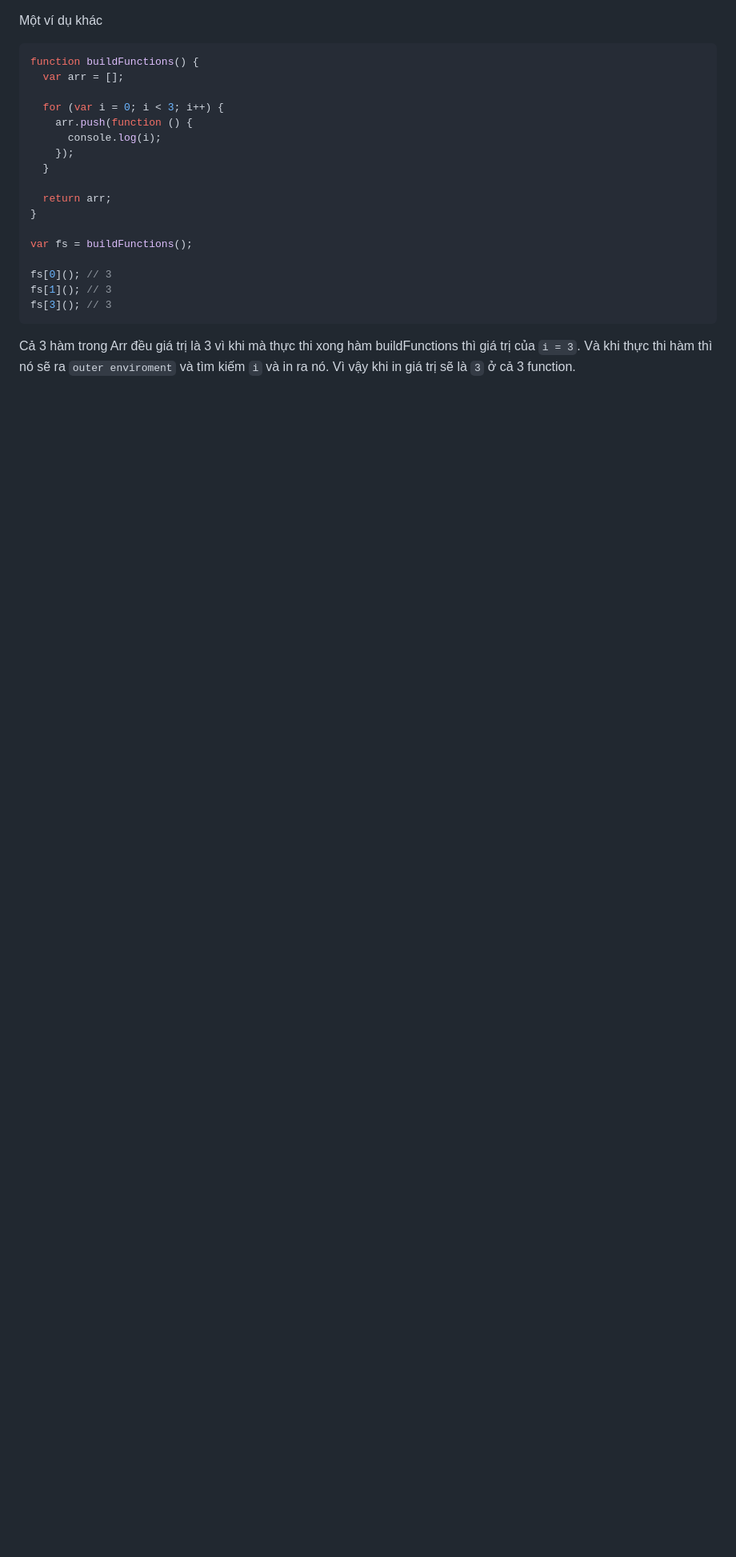
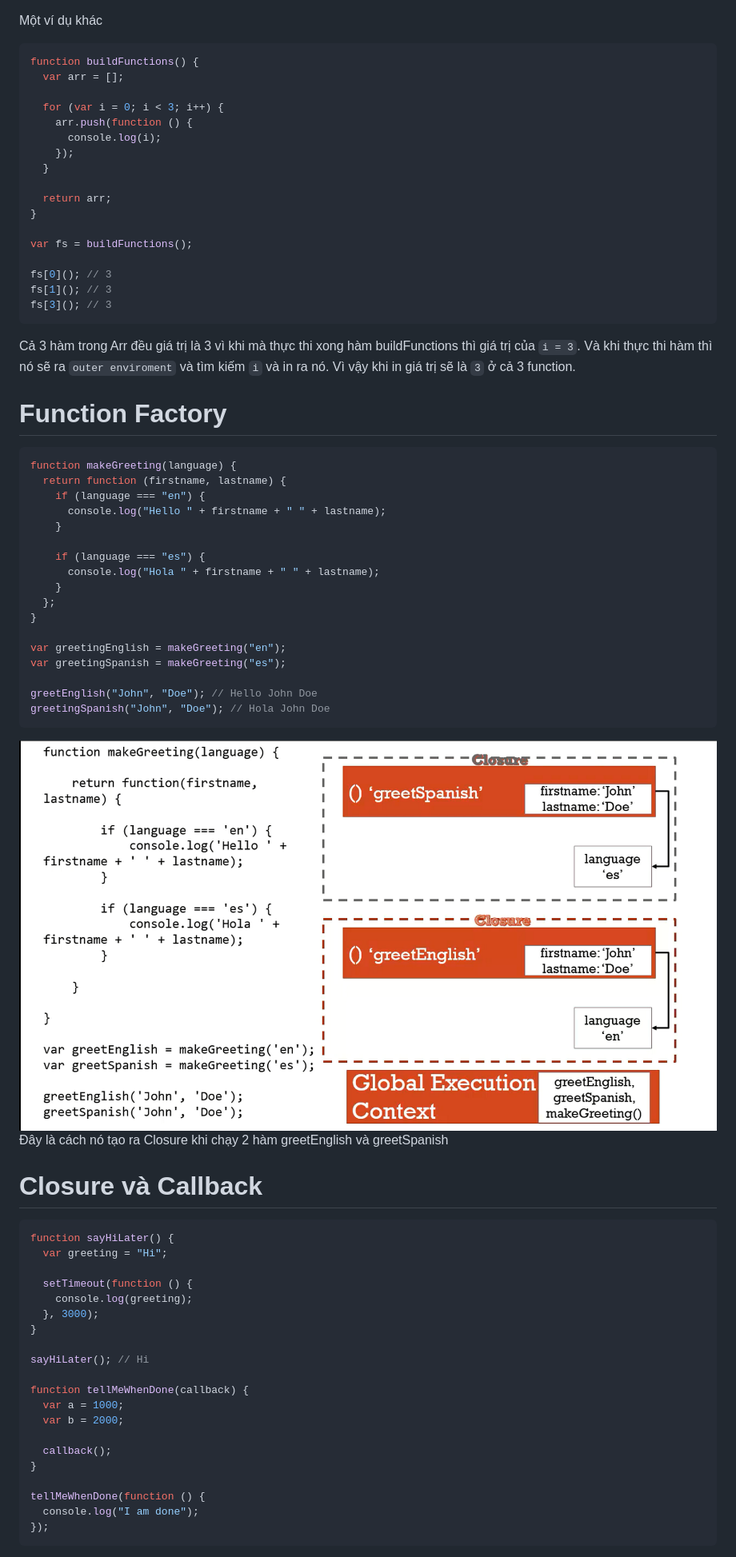
Before and after one commit to thao15059/javascript-understanding, a Markdown page: 04-objects-and-functions.md, the part around the change printed below. Shown: that part at 80% size. Rendered like a GitHub page; pictures changed too: 13.png (added); blank space fills up the shorter version.

````diff
--- a/04-objects-and-functions.md
+++ b/04-objects-and-functions.md
@@ -524,3 +524,54 @@ fs[3](); // 3
 ```
 
 Cả 3 hàm trong Arr đều giá trị là 3 vì khi mà thực thi xong hàm buildFunctions thì giá trị của `i = 3`. Và khi thực thi hàm thì nó sẽ ra `outer enviroment` và tìm kiếm `i` và in ra nó. Vì vậy khi in giá trị sẽ là `3` ở cả 3 function.
+
+# Function Factory
+
+```javascript
+function makeGreeting(language) {
+  return function (firstname, lastname) {
+    if (language === "en") {
+      console.log("Hello " + firstname + " " + lastname);
+    }
+
+    if (language === "es") {
+      console.log("Hola " + firstname + " " + lastname);
+    }
+  };
+}
+
+var greetingEnglish = makeGreeting("en");
+var greetingSpanish = makeGreeting("es");
+
+greetEnglish("John", "Doe"); // Hello John Doe
+greetingSpanish("John", "Doe"); // Hola John Doe
+```
+
+![13](13.png)
+Đây là cách nó tạo ra Closure khi chạy 2 hàm greetEnglish và greetSpanish
+
+# Closure và Callback
+
+```javascript
+function sayHiLater() {
+  var greeting = "Hi";
+
+  setTimeout(function () {
+    console.log(greeting);
+  }, 3000);
+}
+
+sayHiLater(); // Hi
+
+function tellMeWhenDone(callback) {
+  var a = 1000;
+  var b = 2000;
+
+  callback();
+}
+
+tellMeWhenDone(function () {
+  console.log("I am done");
+});
+```
+
````
Also changed, not shown: other parts of 04-objects-and-functions.md (+52 -0 lines).
